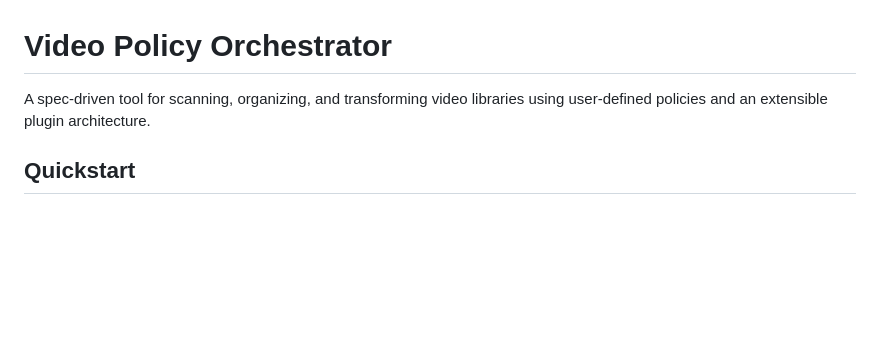
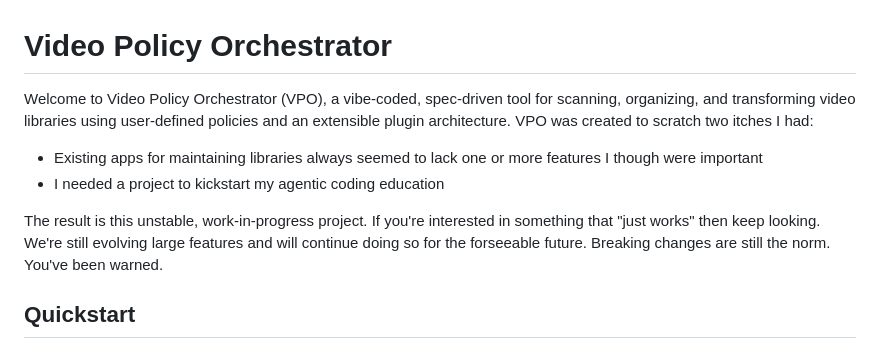
Before and after one commit to randomparity/vpo, a Markdown page: README.md, the part around the change. Drawn GitHub-style; blank space fills up the shorter version.

Commit message:
docs: add brief README.md intro

```diff
--- a/README.md
+++ b/README.md
@@ -1,6 +1,15 @@
 # Video Policy Orchestrator
 
-A spec-driven tool for scanning, organizing, and transforming video libraries using user-defined policies and an extensible plugin architecture.
+Welcome to Video Policy Orchestrator (VPO), a vibe-coded, spec-driven tool for scanning, organizing,
+and transforming video libraries using user-defined policies and an extensible plugin architecture.
+VPO was created to scratch two itches I had:
+
+- Existing apps for maintaining libraries always seemed to lack one or more features I though were important
+- I needed a project to kickstart my agentic coding education
+
+The result is this unstable, work-in-progress project. If you're interested in something that "just works"
+then keep looking. We're still evolving large features and will continue doing so for the forseeable
+future. Breaking changes are still the norm.  You've been warned.
 
 ## Quickstart
 
```
